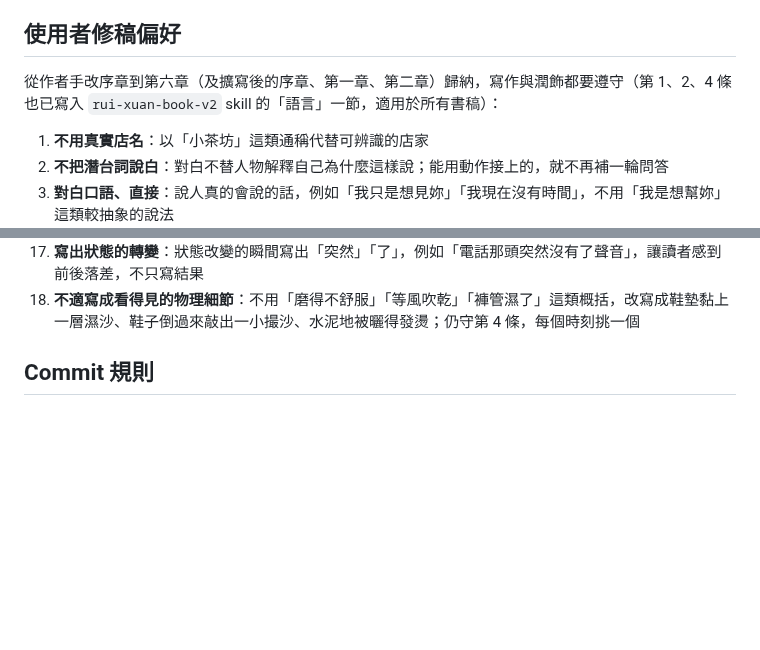
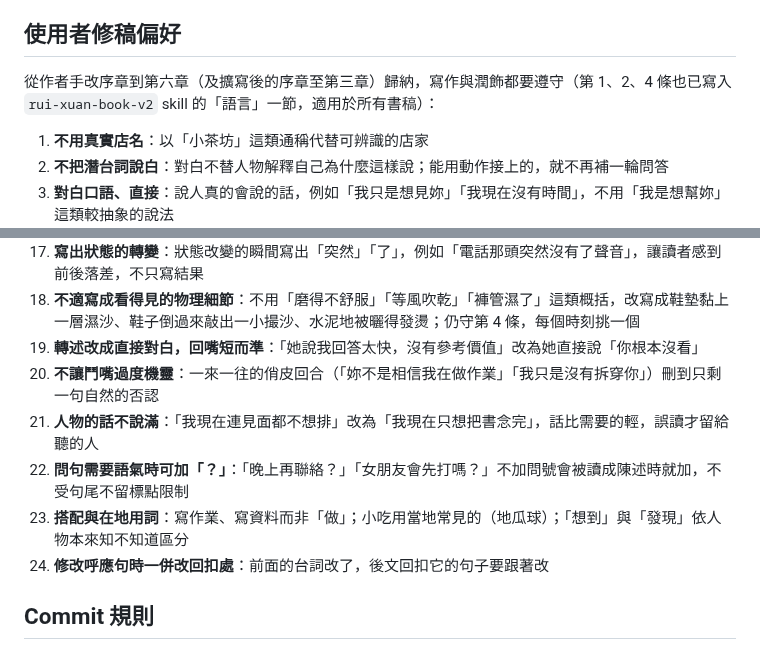
Before and after one commit to Rayyyyyyyyyyyyyyyyyyyy/book-reader, a Markdown page: docs/book-v2-workflow.md, 2 parts joined by grey strips. GitHub-like rendering; blank space fills up the shorter version.

```diff
--- a/docs/book-v2-workflow.md
+++ b/docs/book-v2-workflow.md
@@ -68,7 +68,7 @@ Codex 的即時過程直接輸出在執行腳本的 terminal（由 Claude 在背
 
 ## 使用者修稿偏好
 
-從作者手改序章到第六章（及擴寫後的序章、第一章、第二章）歸納，寫作與潤飾都要遵守（第 1、2、4 條也已寫入 `rui-xuan-book-v2` skill 的「語言」一節，適用於所有書稿）：
+從作者手改序章到第六章（及擴寫後的序章至第三章）歸納，寫作與潤飾都要遵守（第 1、2、4 條也已寫入 `rui-xuan-book-v2` skill 的「語言」一節，適用於所有書稿）：
 
 1. **不用真實店名**：以「小茶坊」這類通稱代替可辨識的店家
 2. **不把潛台詞說白**：對白不替人物解釋自己為什麼這樣說；能用動作接上的，就不再補一輪問答
@@ -88,6 +88,12 @@ Codex 的即時過程直接輸出在執行腳本的 terminal（由 Claude 在背
 16. **回看用人話，不照搬章卡用語**：章卡裡「不能自動算逃避求證」這類分析句是給編輯的判斷，正文要改成人回想自己時會說的話，例如「我沒有再打，不全是因為不敢」
 17. **寫出狀態的轉變**：狀態改變的瞬間寫出「突然」「了」，例如「電話那頭突然沒有了聲音」，讓讀者感到前後落差，不只寫結果
 18. **不適寫成看得見的物理細節**：不用「磨得不舒服」「等風吹乾」「褲管濕了」這類概括，改寫成鞋墊黏上一層濕沙、鞋子倒過來敲出一小撮沙、水泥地被曬得發燙；仍守第 4 條，每個時刻挑一個
+19. **轉述改成直接對白，回嘴短而準**：「她說我回答太快，沒有參考價值」改為她直接說「你根本沒看」
+20. **不讓鬥嘴過度機靈**：一來一往的俏皮回合（「妳不是相信我在做作業」「我只是沒有拆穿你」）刪到只剩一句自然的否認
+21. **人物的話不說滿**：「我現在連見面都不想排」改為「我現在只想把書念完」，話比需要的輕，誤讀才留給聽的人
+22. **問句需要語氣時可加「？」**：「晚上再聯絡？」「女朋友會先打嗎？」不加問號會被讀成陳述時就加，不受句尾不留標點限制
+23. **搭配與在地用詞**：寫作業、寫資料而非「做」；小吃用當地常見的（地瓜球）；「想到」與「發現」依人物本來知不知道區分
+24. **修改呼應句時一併改回扣處**：前面的台詞改了，後文回扣它的句子要跟著改
 
 ## Commit 規則
 
```
Also changed, not shown: book-reader/book-v2/03-藍白拖.md (+25 -27 lines).
